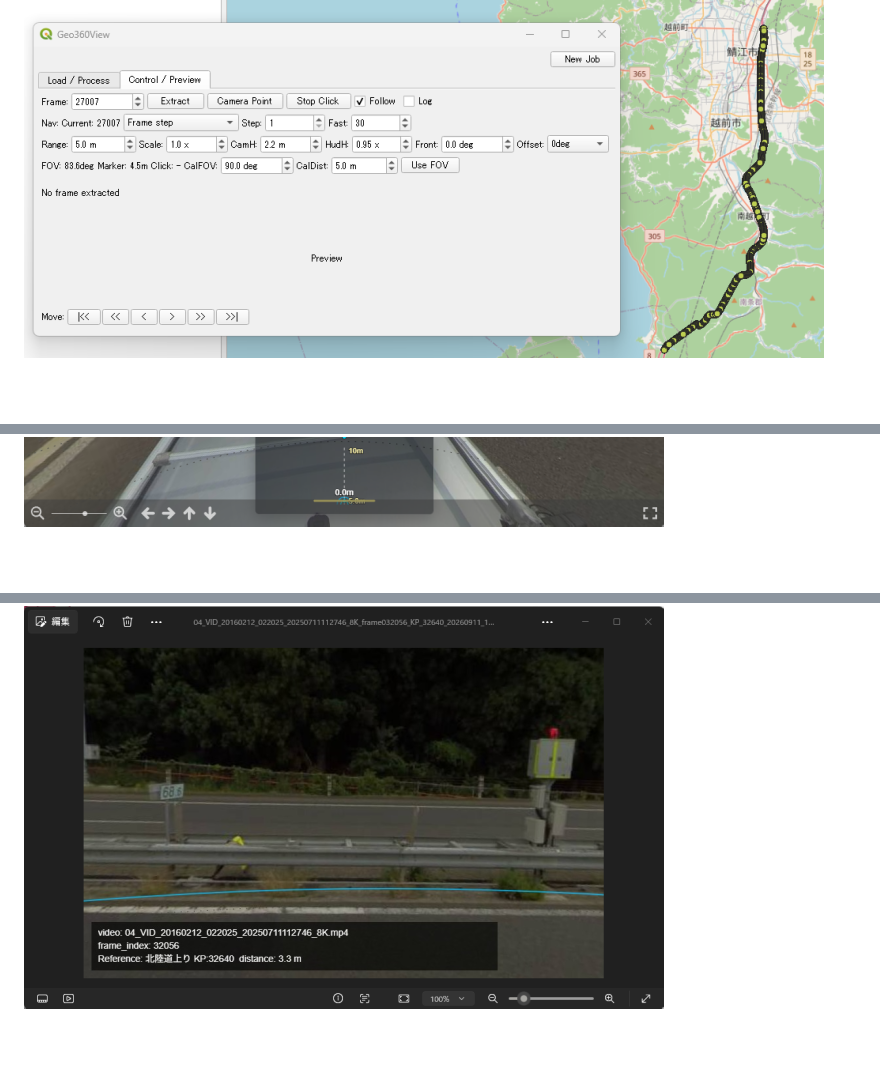
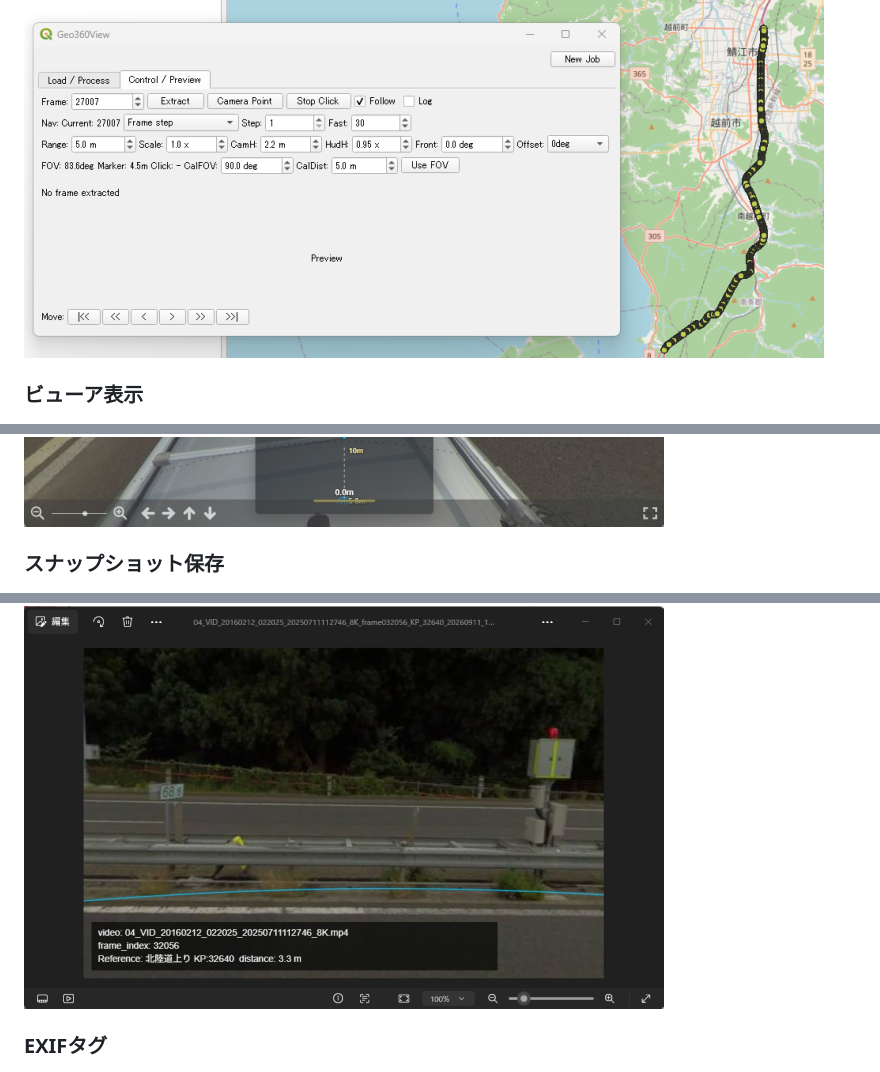
Before and after one commit to yoshiyuki-matsui/Geo360View, a Markdown page: README_ja.md, 3 parts joined by grey strips. Rendered like a GitHub page; blank space fills up the shorter version.

```diff
--- a/README_ja.md
+++ b/README_ja.md
@@ -15,9 +16,9 @@ Geo360 Viewは単なる再生ビューアではありません。撮影点GeoPac
 ![Geo360 View 撮影点](docs/images/point.png)
-
+### ビューア表示
 ![Geo360 View ビューア表示](docs/images/viewer.png)
-
+### スナップショット保存
 ![Geo360 View スナップショット保存](docs/images/capture.png)
-
+### EXIFタグ
 ![Geo360 View EXIF GPS](docs/images/exif.png)
 
 
```
Also changed, not shown: other parts of README_ja.md (+3 -2 lines), README.md (+12 -2 lines).
